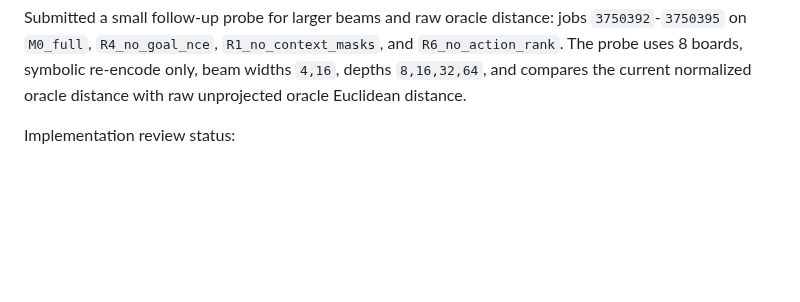
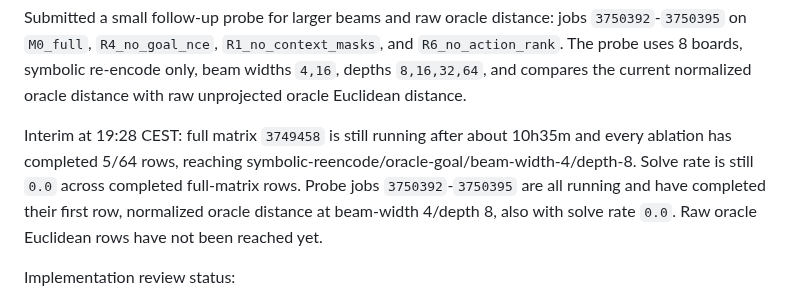
Before and after one commit to Thiggel/SequenceEditingJEPA, a Markdown page: docs/RESULTS.md, the part around one of its changes. Drawn GitHub-style; blank space fills up the shorter version.

Commit message:
Record probe first-row status

```diff
--- a/docs/RESULTS.md
+++ b/docs/RESULTS.md
@@ -29,6 +29,14 @@ jobs `3750392`-`3750395` on `M0_full`, `R4_no_goal_nce`,
 symbolic re-encode only, beam widths `4,16`, depths `8,16,32,64`, and compares
 the current normalized oracle distance with raw unprojected oracle Euclidean
 distance.
+
+Interim at 19:28 CEST: full matrix `3749458` is still running after about
+10h35m and every ablation has completed 5/64 rows, reaching
+symbolic-reencode/oracle-goal/beam-width-4/depth-8. Solve rate is still `0.0`
+across completed full-matrix rows. Probe jobs `3750392`-`3750395` are all
+running and have completed their first row, normalized oracle distance at
+beam-width 4/depth 8, also with solve rate `0.0`. Raw oracle Euclidean rows
+have not been reached yet.
 
 Implementation review status:
 
```
Also changed, not shown: other parts of docs/RESULTS.md (+1 -1 lines).
